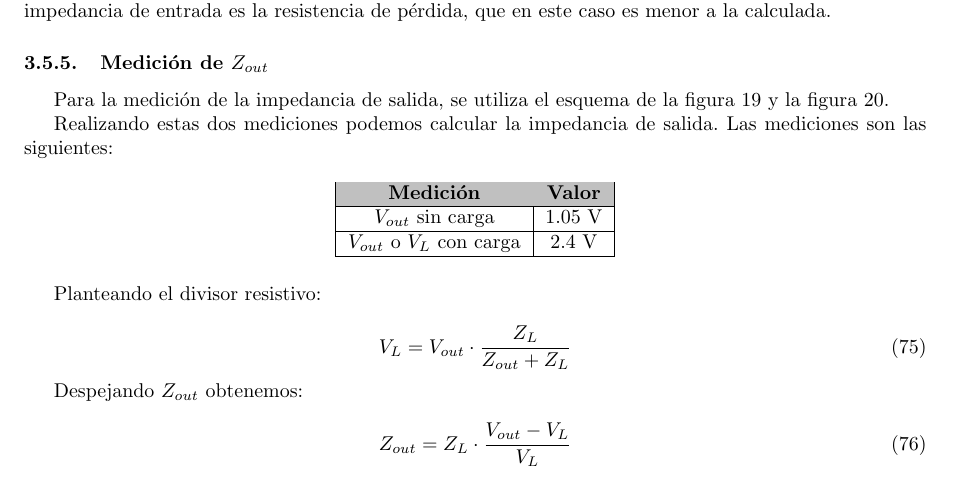
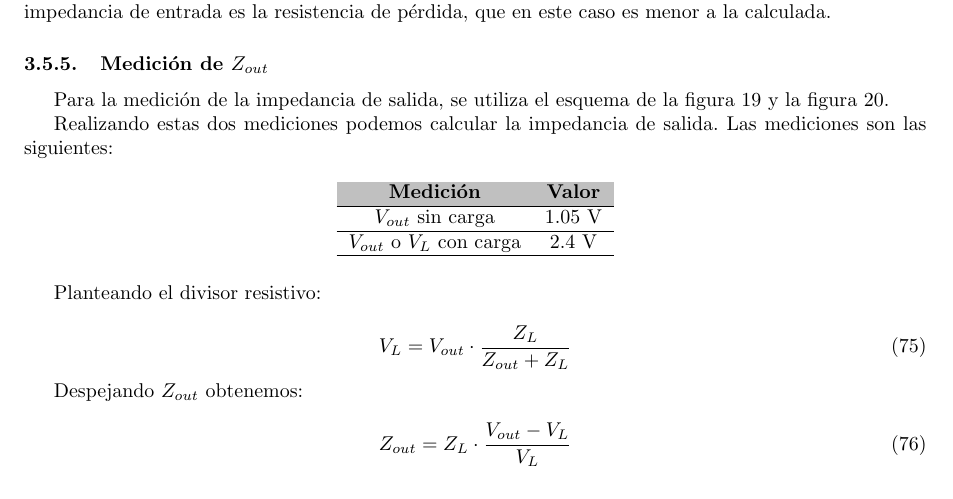
Before and after one commit to jeremiasclemenz/TP1-Electronica-Analogica-III, a LaTeX document (TP1/Informe/informe.tex, which reads TP1/Informe/desarrollo.tex): part of page 21 of 25, cut so that both start at the same text. Compiled offline with pdfLaTeX.

Commit message:
Finzalizado v1

```diff
--- a/TP1/Informe/desarrollo.tex
+++ b/TP1/Informe/desarrollo.tex
@@ -614,8 +614,8 @@ Realizando estas dos mediciones podemos calcular la impedancia de salida. Las me
 % Tabla con mediciones de Vout sin carga y con carga
 \begin{table}[h]
     \centering
-    \begin{tabular}{|c|c|}
-    \hline
+    \begin{tabular}{cc}
+    % Removed the \hline command
     \rowcolor[HTML]{C0C0C0}
     \textbf{Medición} & \textbf{Valor} \\ \hline
     $V_{out}$ sin carga            & 1.05  V         \\ \hline
```
Also changed, not shown: 4 other files.
